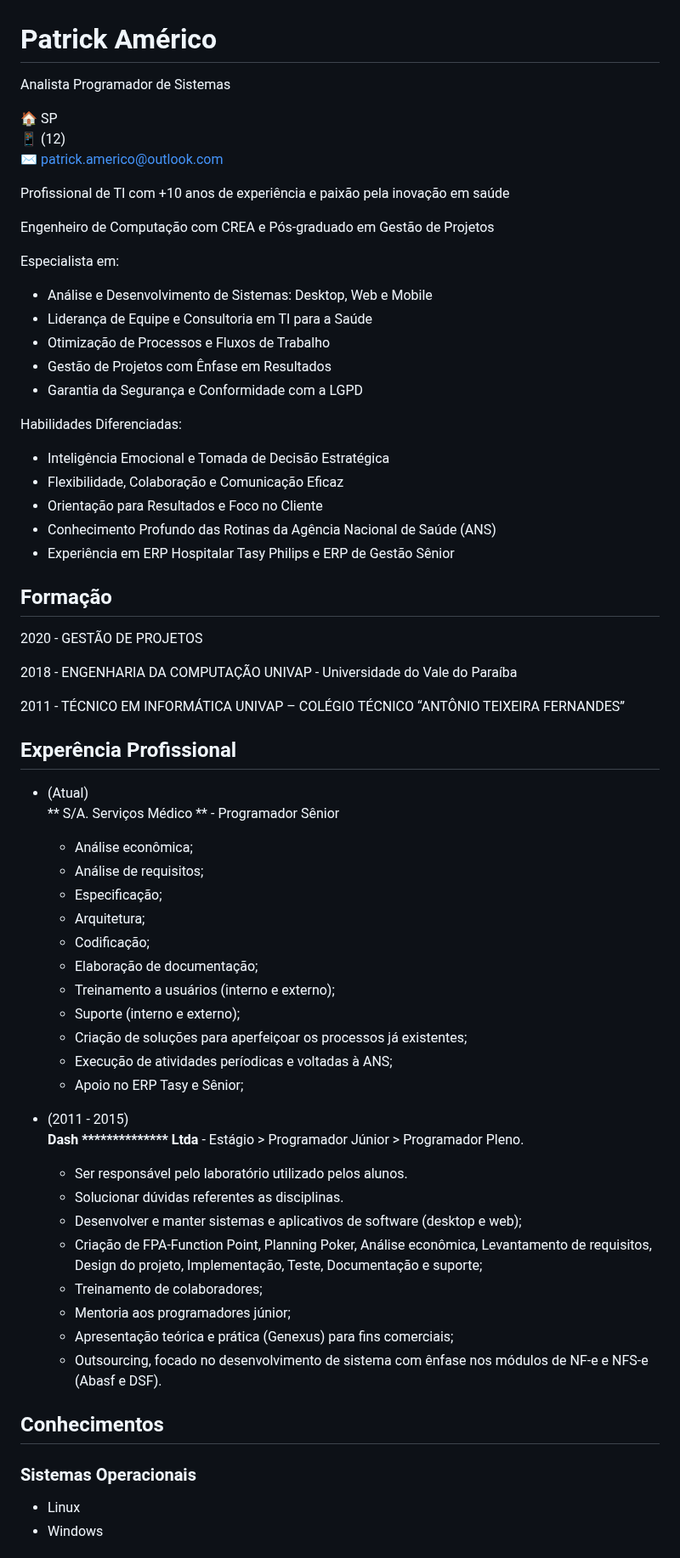
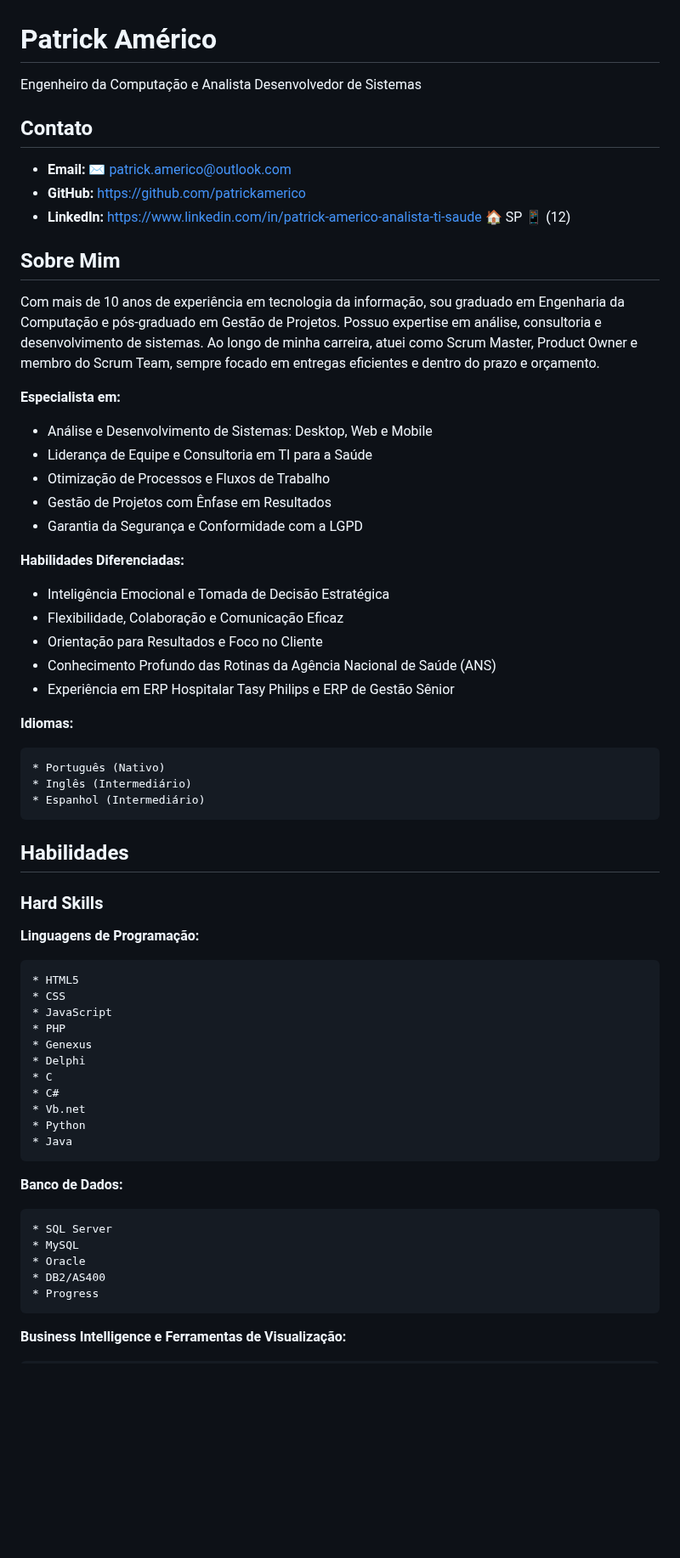
Before and after one commit to patrickamerico/patrickamerico.github.io, a Markdown page: Curriculo_Vitae.md, the part around one of its changes. Shown at 85% size. Drawn GitHub-style; blank space fills up the shorter version.

Commit message:
Atualização
Atualização de conteúdo.

```diff
--- a/Curriculo_Vitae.md
+++ b/Curriculo_Vitae.md
@@ -1,15 +1,20 @@
 # Patrick Américo
-Analista Programador de Sistemas
+Engenheiro da Computação e Analista Desenvolvedor de Sistemas
 
-:house:    SP <br>
-:iphone:   (12)  <br>
-:envelope:  patrick.americo@outlook.com
+## Contato
 
-Profissional de TI com +10 anos de experiência e paixão pela inovação em saúde
+* **Email:** :envelope: patrick.americo@outlook.com
+* **GitHub:** [https://github.com/patrickamerico](https://github.com/patrickamerico)
+* **LinkedIn:** [https://www.linkedin.com/in/patrick-americo-analista-ti-saude](https://www.linkedin.com/in/patrick-americo-analista-ti-saude)
+:house:    SP
+:iphone:   (12)
 
-Engenheiro de Computação com CREA e Pós-graduado em Gestão de Projetos
+## Sobre Mim
 
-Especialista em:
+Com mais de 10 anos de experiência em tecnologia da informação, sou graduado em Engenharia da Computação e pós-graduado em Gestão de Projetos. Possuo expertise em análise, consultoria e desenvolvimento de sistemas.
+Ao longo de minha carreira, atuei como Scrum Master, Product Owner e membro do Scrum Team, sempre focado em entregas eficientes e dentro do prazo e orçamento.
+
+**Especialista em:**
 
   * Análise e Desenvolvimento de Sistemas: Desktop, Web e Mobile
   * Liderança de Equipe e Consultoria em TI para a Saúde
@@ -17,7 +22,7 @@ Especialista em:
   * Gestão de Projetos com Ênfase em Resultados
   * Garantia da Segurança e Conformidade com a LGPD
 
-Habilidades Diferenciadas:
+**Habilidades Diferenciadas:**
 
   * Inteligência Emocional e Tomada de Decisão Estratégica
   * Flexibilidade, Colaboração e Comunicação Eficaz
@@ -25,48 +30,37 @@ Habilidades Diferenciadas:
   * Conhecimento Profundo das Rotinas da Agência Nacional de Saúde (ANS)
   * Experiência em ERP Hospitalar Tasy Philips e ERP de Gestão Sênior
 
+**Idiomas:**
 
-## Formação
-2020 - GESTÃO DE PROJETOS <br>
+	* Português (Nativo)
+	* Inglês (Intermediário)
+	* Espanhol (Intermediário)
 
-2018 - ENGENHARIA DA COMPUTAÇÃO
-UNIVAP - Universidade do Vale do Paraíba
+## Habilidades
 
-2011 - TÉCNICO EM INFORMÁTICA
-UNIVAP – COLÉGIO TÉCNICO “ANTÔNIO TEIXEIRA FERNANDES”
+### Hard Skills
 
-## Experência Profissional
+**Linguagens de Programação:**
 
-* (Atual) <br>
-**  S/A. Serviços Médico ** -
-Programador Sênior
-  * Análise econômica;
-  * Análise de requisitos;
-  * Especiﬁcação;
-  * Arquitetura;
-  * Codiﬁcação;
-  * Elaboração de documentação;
-  * Treinamento a usuários (interno e externo);
-  * Suporte (interno e externo);
-  * Criação de soluções para aperfeiçoar os processos já existentes;
-  * Execução de atividades períodicas e voltadas à ANS;
-  * Apoio no ERP Tasy e Sênior;
+	* HTML5
+	* CSS
+	* JavaScript
+	* PHP
+	* Genexus
+	* Delphi
+	* C
+	* C#
+	* Vb.net
+	* Python
+	* Java
 
-* (2011 -  2015) <br>
-**Dash ************** Ltda** -
-Estágio > Programador Júnior > Programador Pleno.
-  * Ser responsável pelo laboratório utilizado pelos alunos.
-  * Solucionar dúvidas referentes as disciplinas.
-  * Desenvolver e manter sistemas e aplicativos de software (desktop e web);
-  * Criação de FPA-Function Point, Planning Poker, Análise econômica, Levantamento de requisitos, Design do projeto, Implementação, Teste, Documentação e suporte;
-  * Treinamento de colaboradores;
-  * Mentoria aos programadores júnior;
-  * Apresentação teórica e prática (Genexus) para ﬁns comerciais;
-  * Outsourcing, focado no desenvolvimento de sistema com ênfase nos módulos de NF-e e NFS-e (Abasf e DSF).
+**Banco de Dados:**
 
-## Conhecimentos
+	* SQL Server
+	* MySQL
+	* Oracle
+	* DB2/AS400
+	* Progress
 
-### Sistemas Operacionais
-* Linux
-* Windows
+**Business Intelligence e Ferramentas de Visualização:**
 
```
Also changed, not shown: other parts of Curriculo_Vitae.md (+72 -41 lines).
